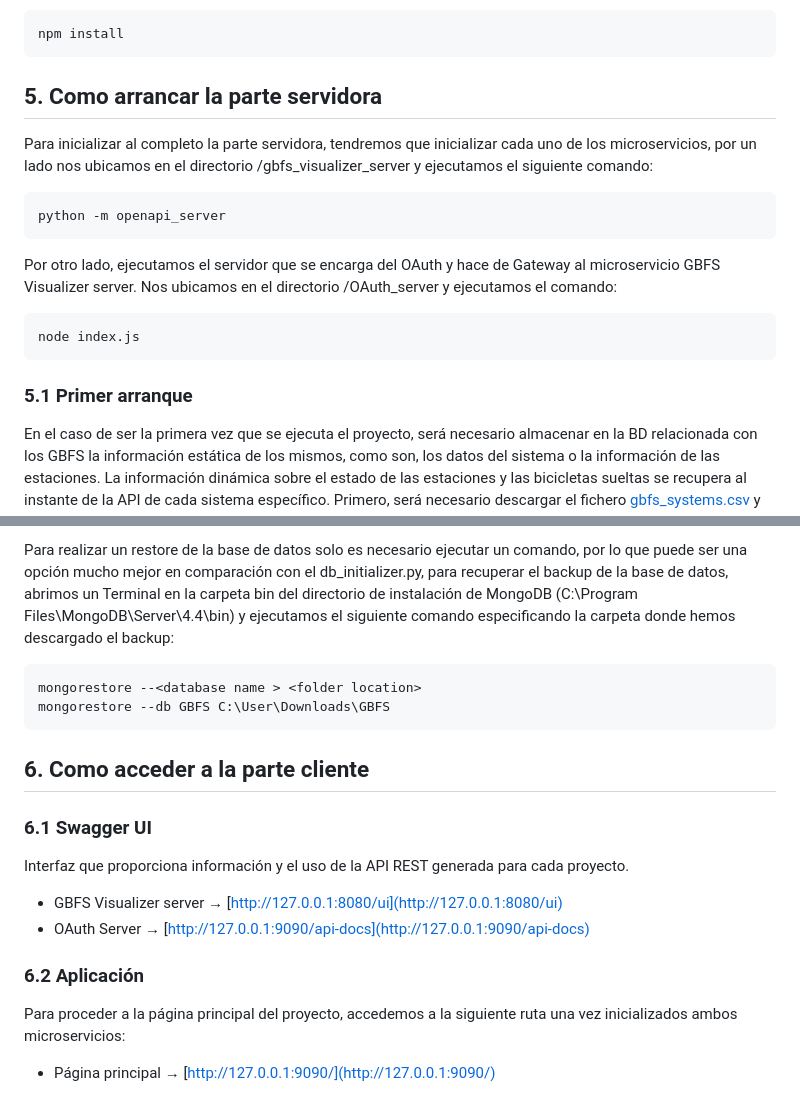
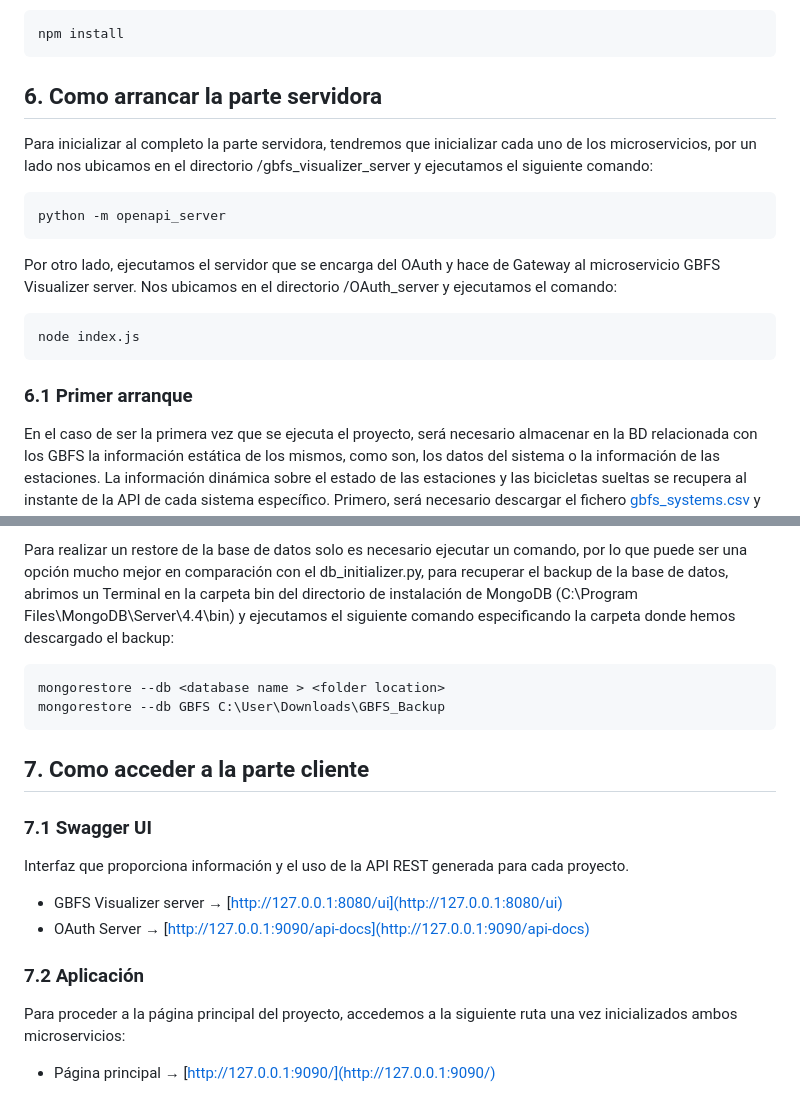
Before and after one commit to landersanmi/GBFS-Visualizer, a Markdown page: README.md, 2 parts joined by grey strips. Rendered like a GitHub page.

````diff
--- a/README.md
+++ b/README.md
@@ -59,7 +67,7 @@ Por otro lado, tras instalar NodedJS y NPM nos ubicaremos en el directorio /OAut
 npm install
 ```
 
-## 5. Como arrancar la parte servidora
+## 6. Como arrancar la parte servidora
 Para inicializar al completo la parte servidora, tendremos que inicializar cada uno de los microservicios, por un lado nos ubicamos en el directorio /gbfs_visualizer_server y ejecutamos el siguiente comando:
 ```
 python -m openapi_server
@@ -68,24 +76,24 @@ Por otro lado, ejecutamos el servidor que se encarga del OAuth y hace de Gateway
 ```
 node index.js
 ```
-### 5.1 Primer arranque
+### 6.1 Primer arranque
 En el caso de ser la primera vez que se ejecuta el proyecto, será necesario almacenar en la BD relacionada con los GBFS la información estática de los mismos, como son, los datos del sistema o la información de las estaciones. La información dinámica sobre el estado de las estaciones y las bicicletas sueltas se recupera al instante de la API de cada sistema específico. Primero, será necesario descargar el fichero [gbfs_systems.csv](https://drive.google.com/file/d/1L421afj31Iz9VNmO2DNTBbdwmekCkqMC/view?usp=sharing) y ubicarlo en el directorio **/gbfs_visualizer_server/openapi_server/db/** .Luego, tendremos que ejecutar el script *db_initializer.py* ubicado en **/gbfs_visualizer_server/openapi_server/db/db_initializer.py** con el GBFS Visualizer server en marcha, ya que se hace uso de su API REST para almacenar dichos datos mediante múltiples POST request. Este proceso tarda alrededor de 10 minutos en ejecutarse completamente y almacenar los datos de más de 450 sistemas GBFS (5MB aprox).
 
 Debido a los cambios que pueden surgir dentro de las API de los sistemas GBFS, el db_initializer.py implementado al comienzo del proyecto me ha causado algún problema para cargar los datos de nuevo en la BD, por lo que se adjunta un [backup de la base de datos 'GBFS'](https://drive.google.com/drive/folders/1BDye3Kbf40fhYp5UIcnrJVOCRB9iz4TC?usp=sharing) utilizada por mí y que contiene la informacion de los más de 450 sistemas.
 
 Para realizar un restore de la base de datos solo es necesario ejecutar un comando, por lo que puede ser una opción mucho mejor en comparación con el db_initializer.py, para recuperar el backup de la base de datos, abrimos un Terminal en la carpeta bin del directorio de instalación de MongoDB (C:\Program Files\MongoDB\Server\4.4\bin) y ejecutamos el siguiente comando especificando la carpeta donde hemos descargado el backup:
 ```
-mongorestore --<database name > <folder location>
-mongorestore --db GBFS C:\User\Downloads\GBFS
+mongorestore --db <database name > <folder location>
+mongorestore --db GBFS C:\User\Downloads\GBFS_Backup
 ```
 
-## 6. Como acceder a la parte cliente
+## 7. Como acceder a la parte cliente
 
-### 6.1 Swagger UI
+### 7.1 Swagger UI
 Interfaz que proporciona información y el uso de la API REST generada para cada proyecto.
  - GBFS Visualizer server &#8594; [http://127.0.0.1:8080/ui](http://127.0.0.1:8080/ui)
  - OAuth Server &#8594; [http://127.0.0.1:9090/api-docs](http://127.0.0.1:9090/api-docs)
 
-### 6.2 Aplicación
+### 7.2 Aplicación
 Para proceder a la página principal del proyecto, accedemos a la siguiente ruta una vez inicializados ambos microservicios:
  - Página principal &#8594; [http://127.0.0.1:9090/](http://127.0.0.1:9090/)
````
Also changed, not shown: other parts of README.md (+20 -12 lines), imgs/architecture.png (added), 1 other file.
